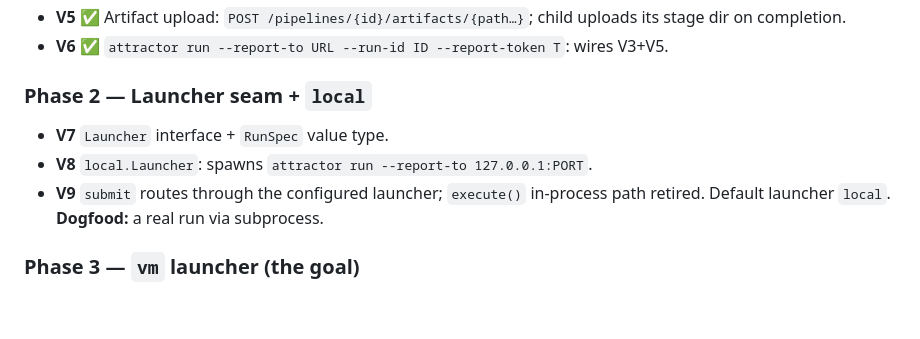
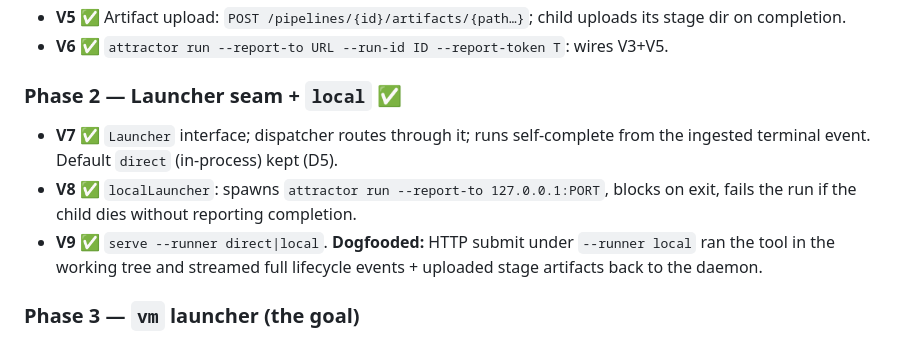
Before and after one commit to allouis/attractor, a Markdown page: docs/nix-vm-runner-spec.md, the part around the change. GitHub-like rendering; blank space fills up the shorter version.

Commit message:
docs: mark Phase 2 (V7-V9) done

```diff
--- a/docs/nix-vm-runner-spec.md
+++ b/docs/nix-vm-runner-spec.md
@@ -71,11 +71,14 @@ to its interviewer. No new question API on the daemon side.
   its stage dir on completion.
 - **V6 ✅** `attractor run --report-to URL --run-id ID --report-token T`: wires V3+V5.
 
-### Phase 2 — Launcher seam + `local`
-- **V7** `Launcher` interface + `RunSpec` value type.
-- **V8** `local.Launcher`: spawns `attractor run --report-to 127.0.0.1:PORT`.
-- **V9** `submit` routes through the configured launcher; `execute()` in-process
-  path retired. Default launcher `local`. **Dogfood:** a real run via subprocess.
+### Phase 2 — Launcher seam + `local` ✅
+- **V7 ✅** `Launcher` interface; dispatcher routes through it; runs self-complete
+  from the ingested terminal event. Default `direct` (in-process) kept (D5).
+- **V8 ✅** `localLauncher`: spawns `attractor run --report-to 127.0.0.1:PORT`,
+  blocks on exit, fails the run if the child dies without reporting completion.
+- **V9 ✅** `serve --runner direct|local`. **Dogfooded:** HTTP submit under
+  `--runner local` ran the tool in the working tree and streamed full lifecycle
+  events + uploaded stage artifacts back to the daemon.
 
 ### Phase 3 — `vm` launcher (the goal)
 - **V10** NixOS runner image built from the flake (attractor + git + coding-agent
```
